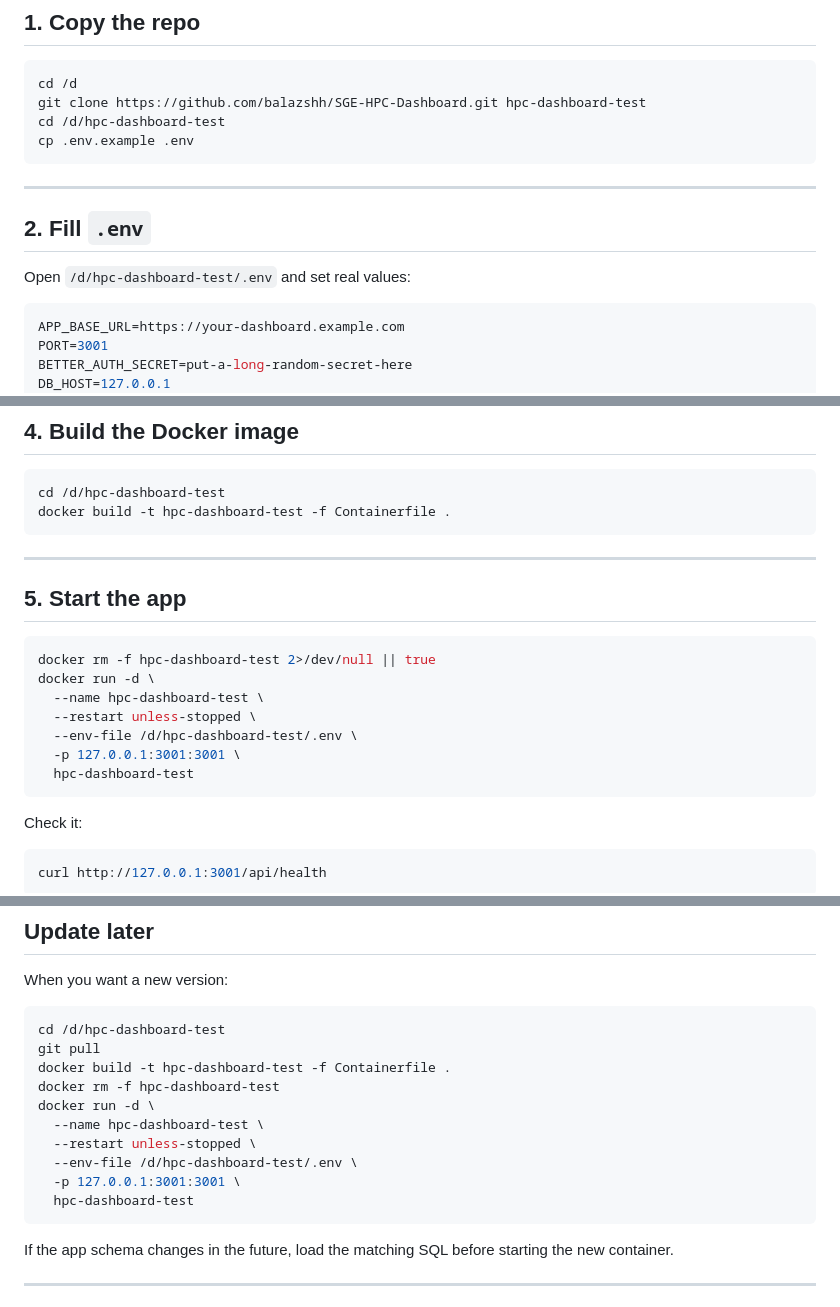
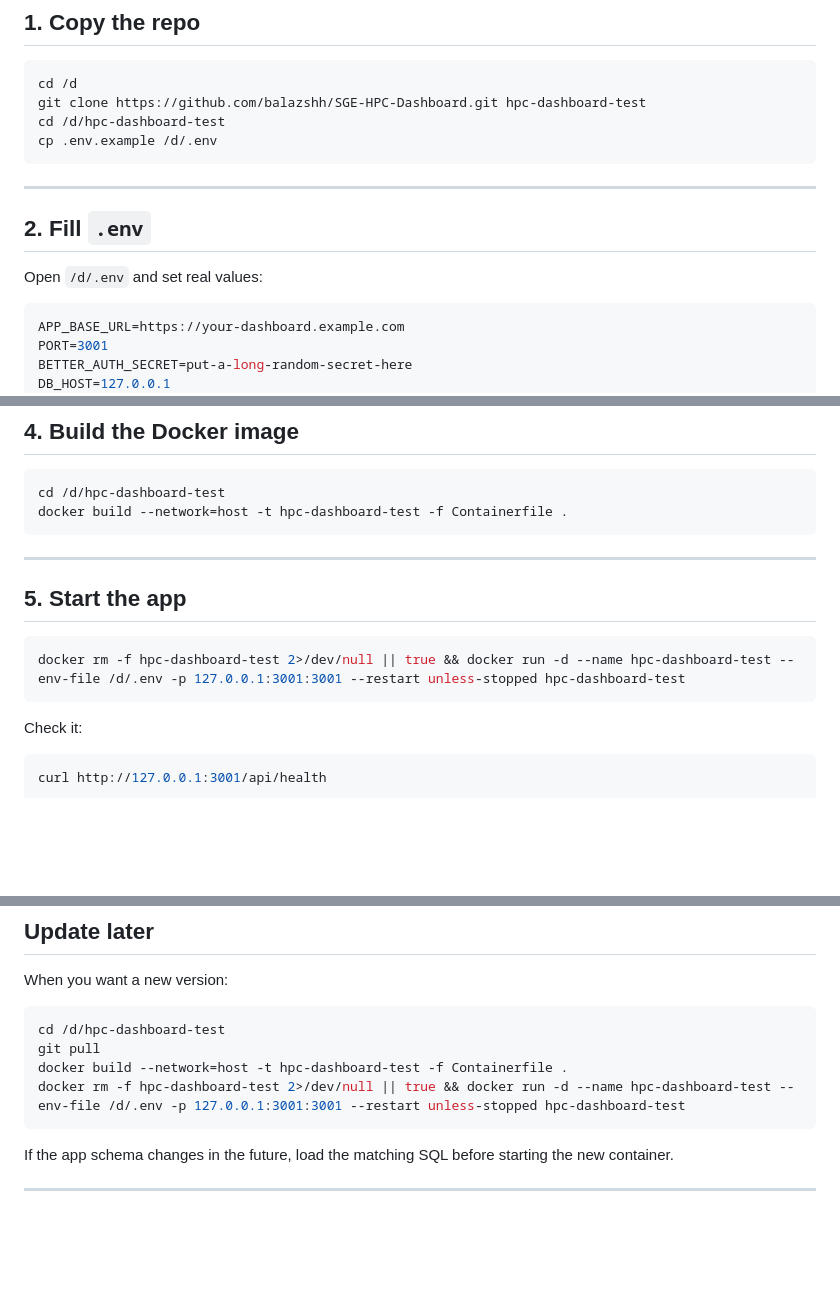
Before and after one commit to balazshh/SGE-HPC-Dashboard, a Markdown page: README.md, 3 parts joined by grey strips. Drawn GitHub-style; blank space fills up the shorter version.

Commit message:
Align README with deployment commands

````diff
--- a/README.md
+++ b/README.md
@@ -40,14 +40,14 @@ If the collectors do not run, the dashboard will be empty.
 cd /d
 git clone https://github.com/balazshh/SGE-HPC-Dashboard.git hpc-dashboard-test
 cd /d/hpc-dashboard-test
-cp .env.example .env
+cp .env.example /d/.env
 ```
 
 ---
 
 ## 2. Fill `.env`
 
-Open `/d/hpc-dashboard-test/.env` and set real values:
+Open `/d/.env` and set real values:
 
 ```env
 APP_BASE_URL=https://your-dashboard.example.com
@@ -93,7 +93,7 @@ This is the easiest safe path for a fresh test deploy.
 
 ```bash
 cd /d/hpc-dashboard-test
-docker build -t hpc-dashboard-test -f Containerfile .
+docker build --network=host -t hpc-dashboard-test -f Containerfile .
 ```
 
 ---
@@ -101,13 +101,7 @@ docker build -t hpc-dashboard-test -f Containerfile .
 ## 5. Start the app
 
 ```bash
-docker rm -f hpc-dashboard-test 2>/dev/null || true
-docker run -d \
-  --name hpc-dashboard-test \
-  --restart unless-stopped \
-  --env-file /d/hpc-dashboard-test/.env \
-  -p 127.0.0.1:3001:3001 \
-  hpc-dashboard-test
+docker rm -f hpc-dashboard-test 2>/dev/null || true && docker run -d --name hpc-dashboard-test --env-file /d/.env -p 127.0.0.1:3001:3001 --restart unless-stopped hpc-dashboard-test
 ```
 
 Check it:
@@ -231,14 +225,8 @@ When you want a new version:
 ```bash
 cd /d/hpc-dashboard-test
 git pull
-docker build -t hpc-dashboard-test -f Containerfile .
-docker rm -f hpc-dashboard-test
-docker run -d \
-  --name hpc-dashboard-test \
-  --restart unless-stopped \
-  --env-file /d/hpc-dashboard-test/.env \
-  -p 127.0.0.1:3001:3001 \
-  hpc-dashboard-test
+docker build --network=host -t hpc-dashboard-test -f Containerfile .
+docker rm -f hpc-dashboard-test 2>/dev/null || true && docker run -d --name hpc-dashboard-test --env-file /d/.env -p 127.0.0.1:3001:3001 --restart unless-stopped hpc-dashboard-test
 ```
 
 If the app schema changes in the future, load the matching SQL before starting the new container.
````
